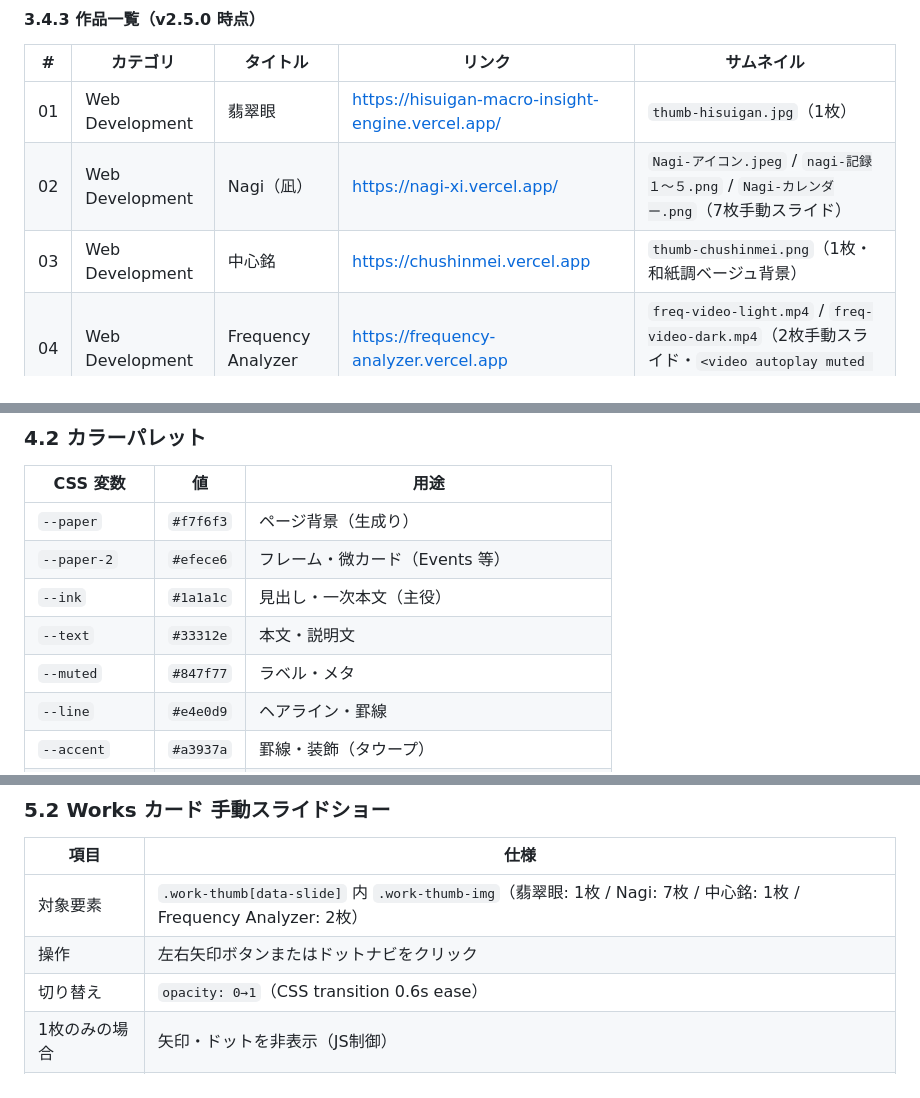
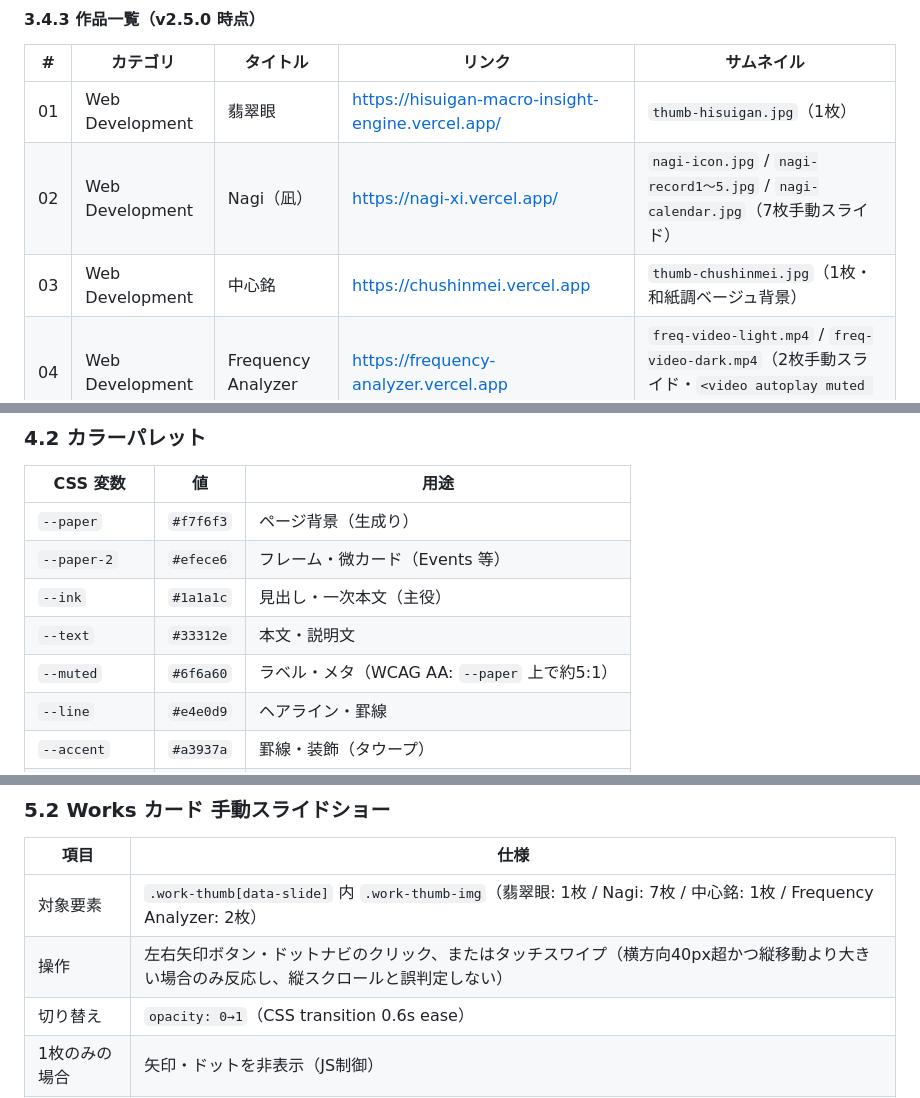
Before and after one commit to ops324/-portfolio, a Markdown page: spec.md, 3 parts joined by grey strips. Rendered like a GitHub page.

```diff
--- a/spec.md
+++ b/spec.md
@@ -246,8 +250,8 @@ npx serve -l 3000 .
 | # | カテゴリ | タイトル | リンク | サムネイル |
 |---|---|---|---|---|
 | 01 | Web Development | 翡翠眼 | https://hisuigan-macro-insight-engine.vercel.app/ | `thumb-hisuigan.jpg`（1枚） |
-| 02 | Web Development | Nagi（凪） | https://nagi-xi.vercel.app/ | `Nagi-アイコン.jpeg` / `nagi-記録１〜５.png` / `Nagi-カレンダー.png`（7枚手動スライド） |
-| 03 | Web Development | 中心銘 | https://chushinmei.vercel.app | `thumb-chushinmei.png`（1枚・和紙調ベージュ背景） |
+| 02 | Web Development | Nagi（凪） | https://nagi-xi.vercel.app/ | `nagi-icon.jpg` / `nagi-record1〜5.jpg` / `nagi-calendar.jpg`（7枚手動スライド） |
+| 03 | Web Development | 中心銘 | https://chushinmei.vercel.app | `thumb-chushinmei.jpg`（1枚・和紙調ベージュ背景） |
 | 04 | Web Development | Frequency Analyzer | https://frequency-analyzer.vercel.app | `freq-video-light.mp4` / `freq-video-dark.mp4`（2枚手動スライド・`<video autoplay muted loop>`） |
 
 ※ タイトルの読み仮名（翡翠眼＝ひすいがん／中心銘＝ちゅうしんめい）は v2.5.0 で省略。
@@ -319,7 +323,7 @@ genre=editorial / macrostructure=Long Document。生成りの紙面・明朝の
 | `--paper-2` | `#efece6` | フレーム・微カード（Events 等） |
 | `--ink` | `#1a1a1c` | 見出し・一次本文（主役） |
 | `--text` | `#33312e` | 本文・説明文 |
-| `--muted` | `#847f77` | ラベル・メタ |
+| `--muted` | `#6f6a60` | ラベル・メタ（WCAG AA: `--paper` 上で約5:1） |
 | `--line` | `#e4e0d9` | ヘアライン・罫線 |
 | `--accent` | `#a3937a` | 罫線・装飾（タウープ） |
 | `--accent-ink` | `#7c6f59` | eyebrow・索引・ハンドル名（可読タウープ） |
@@ -381,7 +385,7 @@ genre=editorial / macrostructure=Long Document。生成りの紙面・明朝の
 | 項目 | 仕様 |
 |---|---|
 | 対象要素 | `.work-thumb[data-slide]` 内 `.work-thumb-img`（翡翠眼: 1枚 / Nagi: 7枚 / 中心銘: 1枚 / Frequency Analyzer: 2枚） |
-| 操作 | 左右矢印ボタンまたはドットナビをクリック |
+| 操作 | 左右矢印ボタン・ドットナビのクリック、またはタッチスワイプ（横方向40px超かつ縦移動より大きい場合のみ反応し、縦スクロールと誤判定しない） |
 | 切り替え | `opacity: 0→1`（CSS transition 0.6s ease） |
 | 1枚のみの場合 | 矢印・ドットを非表示（JS制御） |
 | 矢印表示 | ホバー時表示。背景 `rgba(26,26,28,0.42)` + `blur(4px)` の丸（30px）、ホバーで `0.66` |
```
Also changed, not shown: other parts of spec.md (+58 -25 lines).
